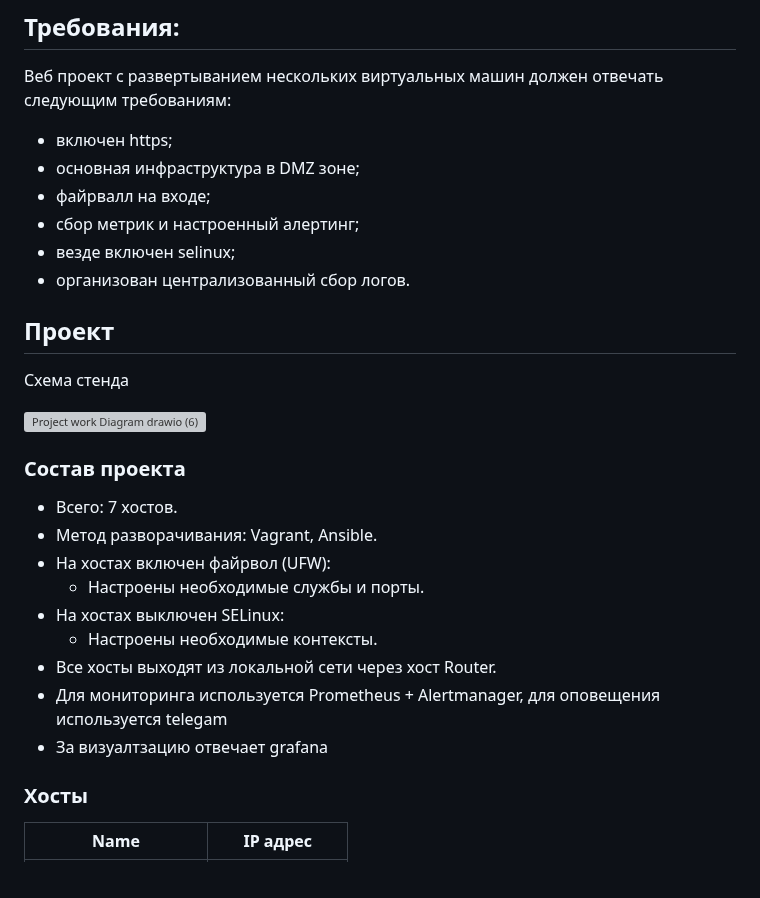
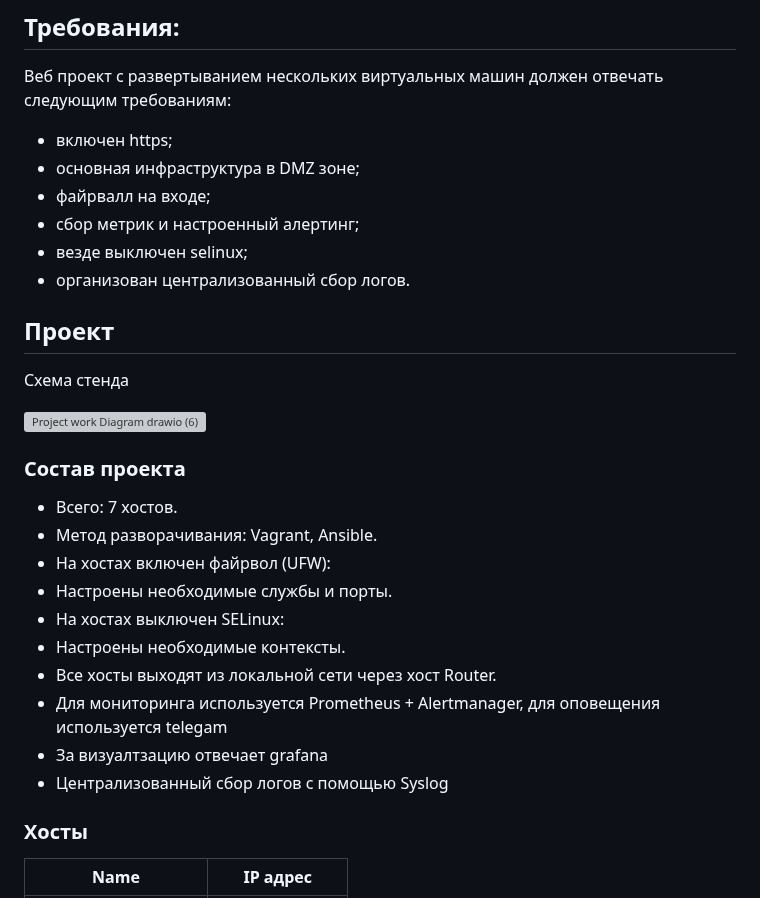
Before and after one commit to yurpv/lab_otus, a Markdown page: Project/README.md, the part around the change. GitHub-like rendering; grey boxes are pictures that could not be loaded.

```diff
--- a/Project/README.md
+++ b/Project/README.md
@@ -10,7 +10,7 @@
 * основная инфраструктура в DMZ зоне;
 * файрвалл на входе;
 * сбор метрик и настроенный алертинг;
-* везде включен selinux;
+* везде выключен selinux;
 * организован централизованный сбор логов.
 
 
@@ -26,12 +26,13 @@
 - Всего: 7 хостов.
 - Метод разворачивания: Vagrant, Ansible.
 - На хостах включен файрвол (UFW):
-	- Настроены необходимые службы и порты.
+- Настроены необходимые службы и порты.
 - На хостах выключен SELinux:
-	- Настроены необходимые контексты.
+- Настроены необходимые контексты.
 - Все хосты выходят из локальной сети через хост Router.
 - Для мониторинга используется Prometheus + Alertmanager, для оповещения используется telegam
 - За визуалтзацию отвечает grafana
+- Централизованный сбор логов с помощью Syslog
 
 
 
```
